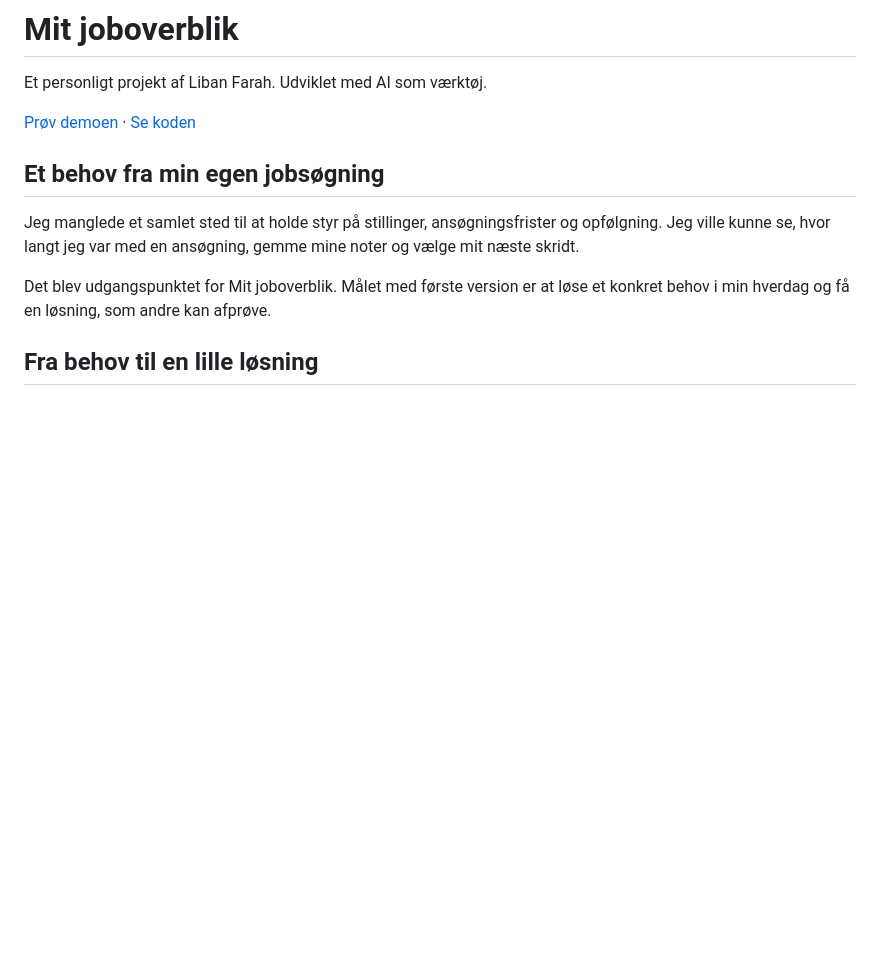
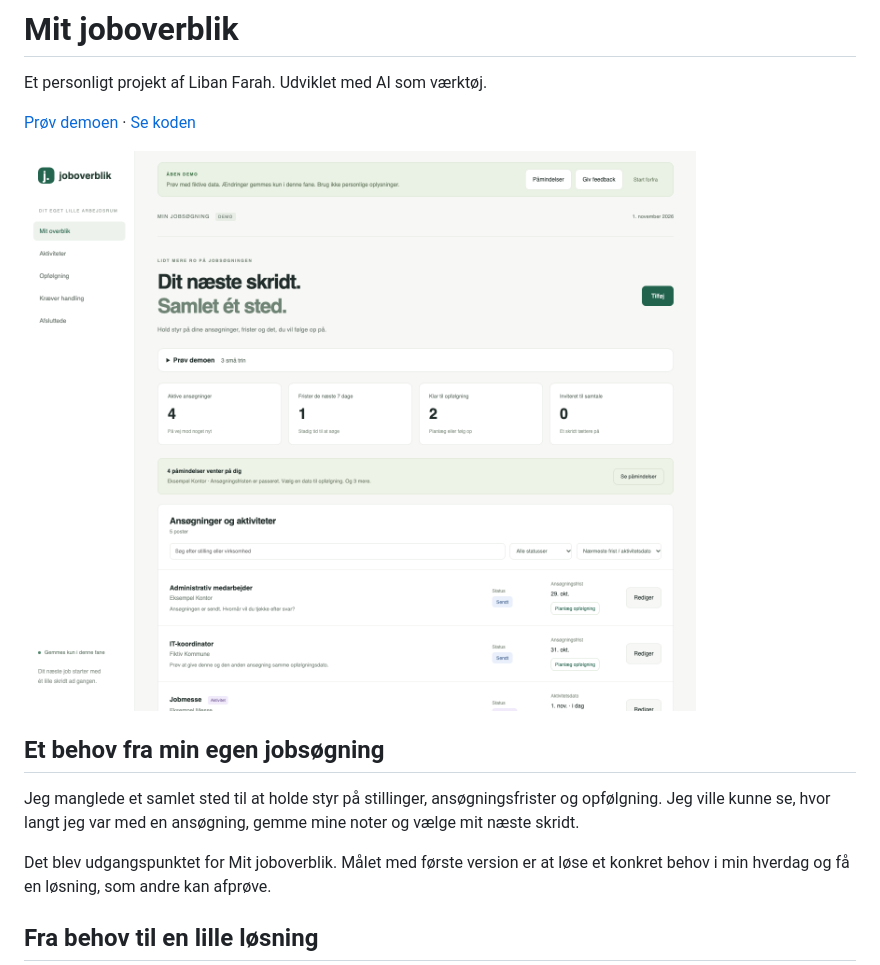
Before and after one commit to Liboo96/joboverblik, a Markdown page: CASE.md, the part around the change. GitHub-like rendering; pictures changed too: assets/portfolio/joboverblik-desktop.png (added); blank space fills up the shorter version.

```diff
--- a/CASE.md
+++ b/CASE.md
@@ -3,6 +3,8 @@
 Et personligt projekt af Liban Farah. Udviklet med AI som værktøj.
 
 [Prøv demoen](https://liboo96.github.io/joboverblik/) · [Se koden](https://github.com/Liboo96/joboverblik)
+
+![Joboverblik med fiktive data](assets/portfolio/joboverblik-desktop.png)
 
 ## Et behov fra min egen jobsøgning
 
```
Also changed, not shown: README.md (+6 -0 lines), assets/portfolio/joboverblik-mobile.png (added).
